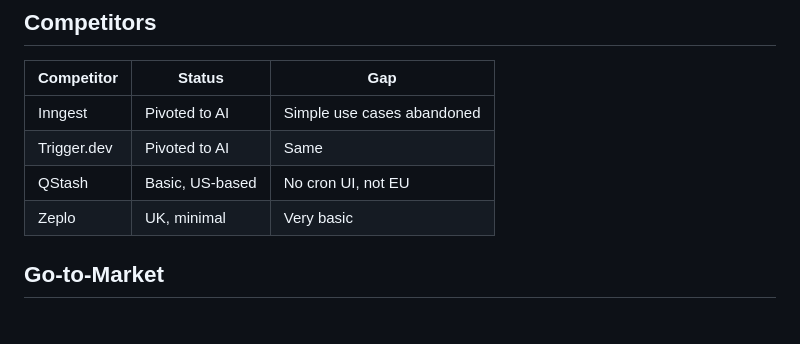
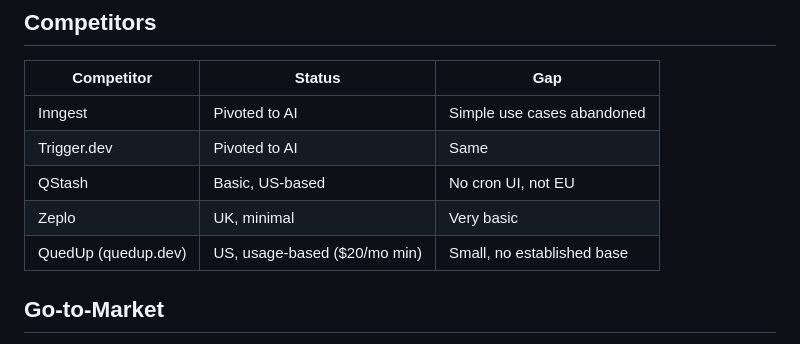
Before and after one commit to gautema/prikke, a Markdown page: CLAUDE.md, the part around the change. Rendered like a GitHub page.

Commit message:
Add QuedUp to competitors table
Co-Authored-By: Claude Opus 4.6 <noreply@anthropic.com>

```diff
--- a/CLAUDE.md
+++ b/CLAUDE.md
@@ -568,6 +568,7 @@ prikke/
 | Trigger.dev | Pivoted to AI | Same |
 | QStash | Basic, US-based | No cron UI, not EU |
 | Zeplo | UK, minimal | Very basic |
+| QuedUp (quedup.dev) | US, usage-based ($20/mo min) | Small, no established base |
 
 ## Go-to-Market
 
```
